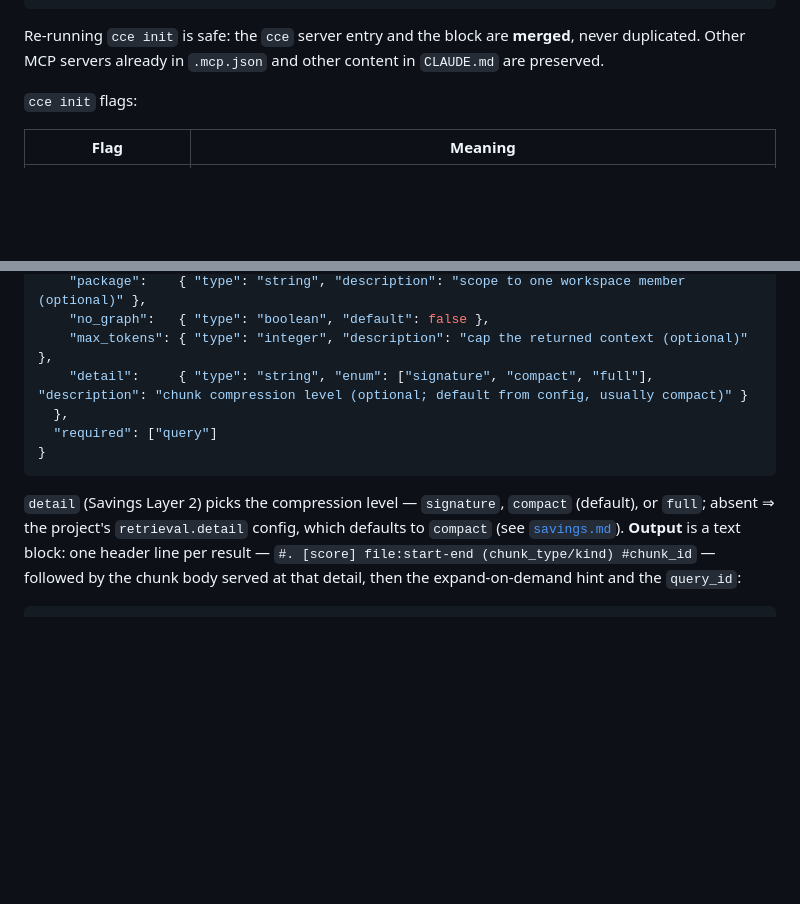
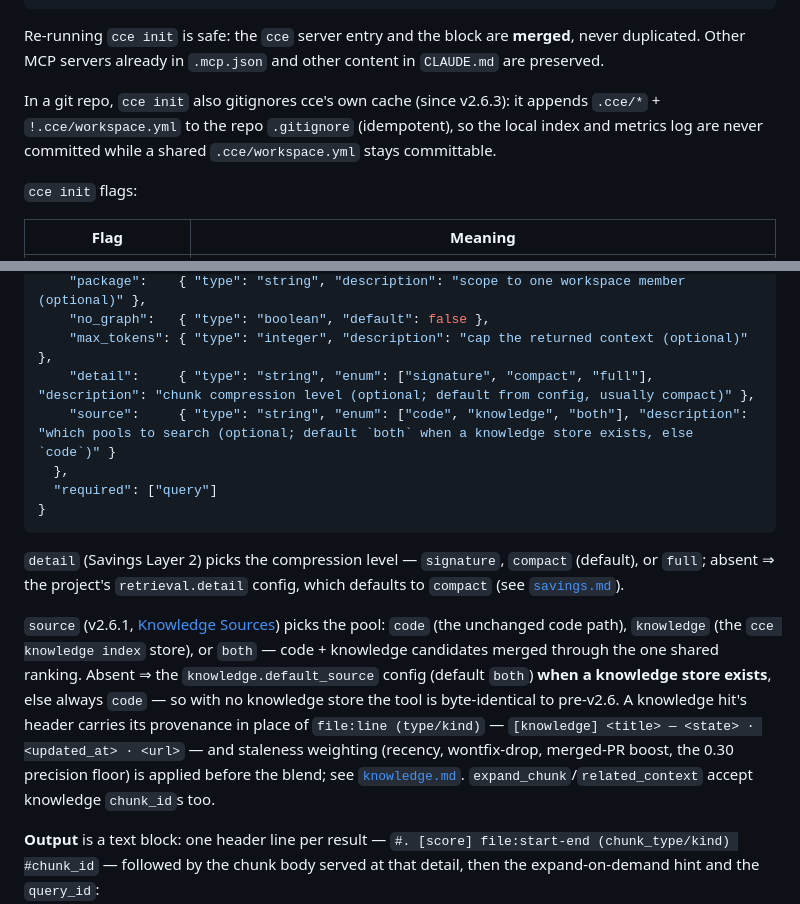
Before and after one commit to Davidslv/cce-rust, a Markdown page: docs/mcp.md, 2 parts joined by grey strips. Drawn GitHub-style; blank space fills up the shorter version.

```diff
--- a/docs/mcp.md
+++ b/docs/mcp.md
@@ -67,6 +67,11 @@ Answer in the fewest words that are correct; when editing code show ONLY the cha
 Re-running `cce init` is safe: the `cce` server entry and the block are **merged**,
 never duplicated. Other MCP servers already in `.mcp.json` and other content in
 `CLAUDE.md` are preserved.
+
+In a git repo, `cce init` also gitignores cce's own cache (since v2.6.3): it appends
+`.cce/*` + `!.cce/workspace.yml` to the repo `.gitignore` (idempotent), so the local
+index and metrics log are never committed while a shared `.cce/workspace.yml` stays
+committable.
 
 `cce init` flags:
 
@@ -161,7 +166,8 @@ chunks; `expand_chunk` reads a full body when you actually need it;
     "package":    { "type": "string", "description": "scope to one workspace member (optional)" },
     "no_graph":   { "type": "boolean", "default": false },
     "max_tokens": { "type": "integer", "description": "cap the returned context (optional)" },
-    "detail":     { "type": "string", "enum": ["signature", "compact", "full"], "description": "chunk compression level (optional; default from config, usually compact)" }
+    "detail":     { "type": "string", "enum": ["signature", "compact", "full"], "description": "chunk compression level (optional; default from config, usually compact)" },
+    "source":     { "type": "string", "enum": ["code", "knowledge", "both"], "description": "which pools to search (optional; default `both` when a knowledge store exists, else `code`)" }
   },
   "required": ["query"]
 }
@@ -169,7 +175,20 @@ chunks; `expand_chunk` reads a full body when you actually need it;
 
 `detail` (Savings Layer 2) picks the compression level — `signature`, `compact`
 (default), or `full`; absent ⇒ the project's `retrieval.detail` config, which
-defaults to `compact` (see [`savings.md`](savings.md)). **Output** is a text block:
+defaults to `compact` (see [`savings.md`](savings.md)).
+
+`source` (v2.6.1, [Knowledge Sources](knowledge.md)) picks the pool: `code` (the
+unchanged code path), `knowledge` (the `cce knowledge index` store), or `both` —
+code + knowledge candidates merged through the one shared ranking. Absent ⇒ the
+`knowledge.default_source` config (default `both`) **when a knowledge store
+exists**, else always `code` — so with no knowledge store the tool is byte-identical
+to pre-v2.6. A knowledge hit's header carries its provenance in place of
+`file:line (type/kind)` — `[knowledge] <title> — <state> · <updated_at> · <url>` —
+and staleness weighting (recency, wontfix-drop, merged-PR boost, the 0.30 precision
+floor) is applied before the blend; see [`knowledge.md`](knowledge.md).
+`expand_chunk`/`related_context` accept knowledge `chunk_id`s too.
+
+**Output** is a text block:
 one header line per result — `#. [score] file:start-end (chunk_type/kind)
 #chunk_id` — followed by the chunk body served at that detail, then the
 expand-on-demand hint and the `query_id`:
```
Also changed, not shown: docs/knowledge.md (+49 -6 lines).
